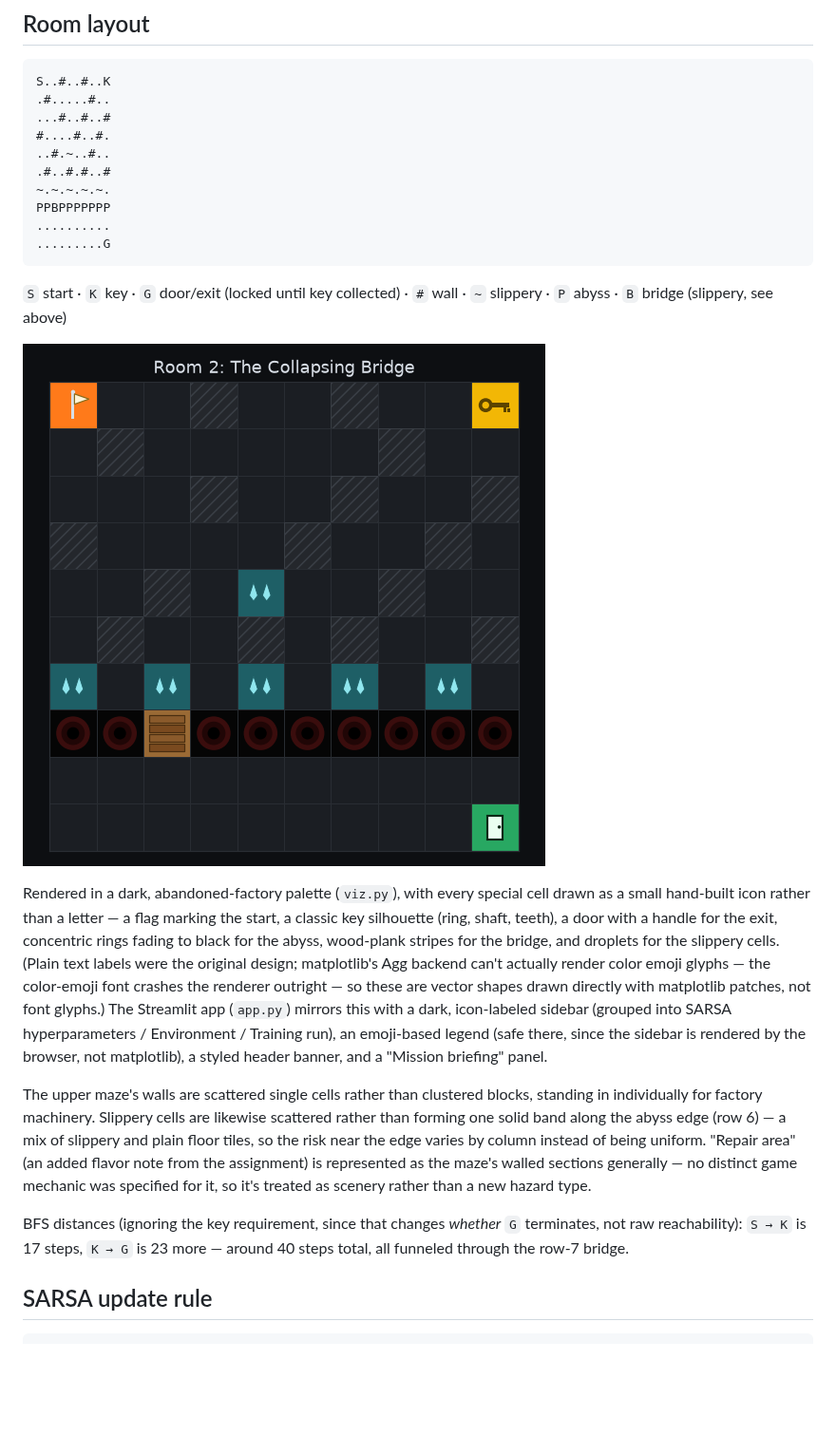
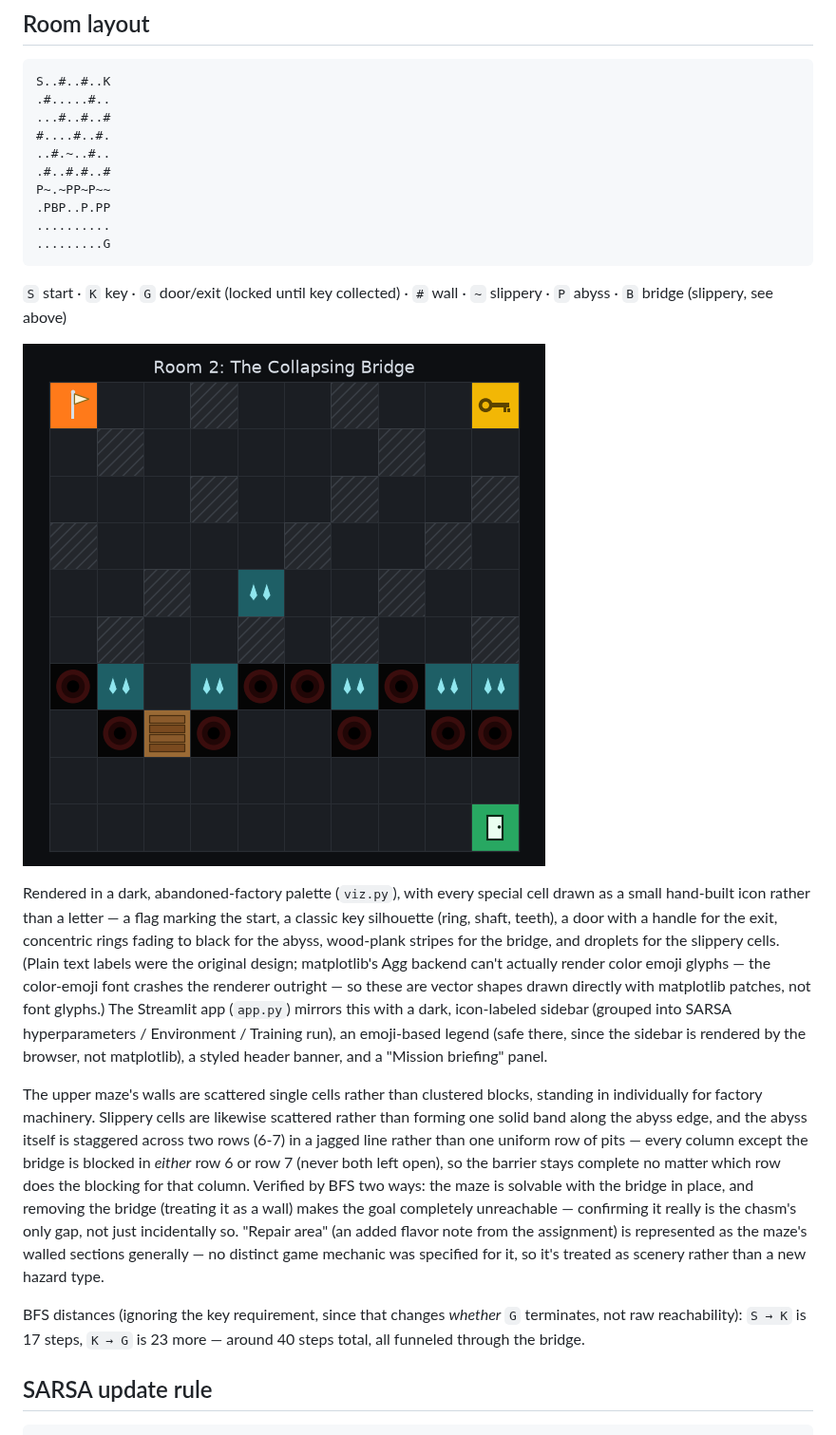
Before and after one commit to cgroup39-TB/RLProject_Merav_Tomer_Mishel, a Markdown page: Room2Merav/README.md, the part around one of its changes. Shown at 95% size. Drawn GitHub-style; pictures changed too: Room2Merav/room_layout.png; blank space fills up the shorter version.

````diff
--- a/Room2Merav/README.md
+++ b/Room2Merav/README.md
@@ -118,8 +118,8 @@ S..#..#..K
 #....#..#.
 ..#.~..#..
 .#..#.#..#
-~.~.~.~.~.
-PPBPPPPPPP
+P~.~PP~P~~
+.PBP..P.PP
 ..........
 .........G
 ```
@@ -145,16 +145,22 @@ styled header banner, and a "Mission briefing" panel.
 
 The upper maze's walls are scattered single cells rather than clustered
 blocks, standing in individually for factory machinery. Slippery cells are
-likewise scattered rather than forming one solid band along the abyss edge
-(row 6) — a mix of slippery and plain floor tiles, so the risk near the
-edge varies by column instead of being uniform. "Repair area" (an added
-flavor note from the assignment) is represented as the maze's walled
-sections generally — no distinct game mechanic was specified for it, so
-it's treated as scenery rather than a new hazard type.
+likewise scattered rather than forming one solid band along the abyss
+edge, and the abyss itself is staggered across two rows (6-7) in a jagged
+line rather than one uniform row of pits — every column except the bridge
+is blocked in *either* row 6 or row 7 (never both left open), so the
+barrier stays complete no matter which row does the blocking for that
+column. Verified by BFS two ways: the maze is solvable with the bridge in
+place, and removing the bridge (treating it as a wall) makes the goal
+completely unreachable — confirming it really is the chasm's only gap,
+not just incidentally so. "Repair area" (an added flavor note from the
+assignment) is represented as the maze's walled sections generally — no
+distinct game mechanic was specified for it, so it's treated as scenery
+rather than a new hazard type.
 
 BFS distances (ignoring the key requirement, since that changes *whether*
 `G` terminates, not raw reachability): `S → K` is 17 steps, `K → G` is 23
-more — around 40 steps total, all funneled through the row-7 bridge.
+more — around 40 steps total, all funneled through the bridge.
 
 ## SARSA update rule
 
````
Also changed, not shown: other parts of Room2Merav/README.md (+9 -12 lines), Room2Merav/learning_curve.png, 3 other files.
